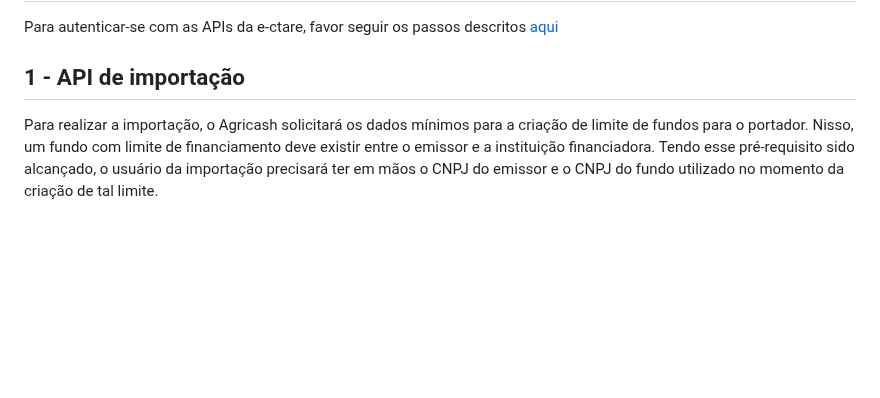
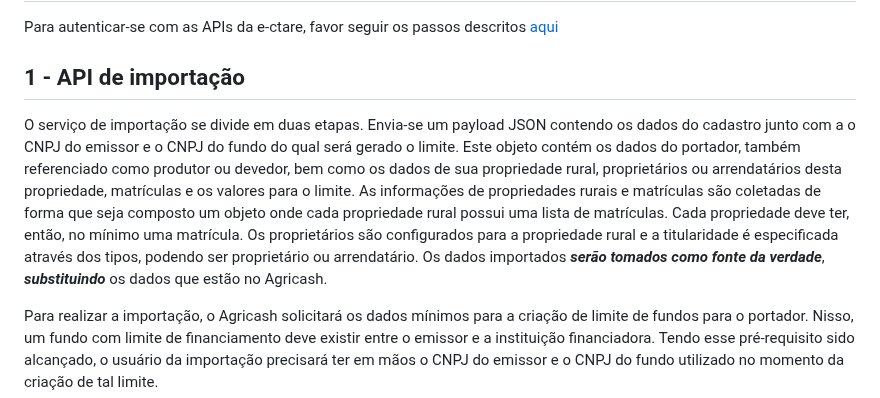
Before and after one commit to E-ctare/ectare-agricash-docs-publicos, a Markdown page: integracao-agricash.md, the part around the change. Drawn GitHub-style; blank space fills up the shorter version.

```diff
--- a/integracao-agricash.md
+++ b/integracao-agricash.md
@@ -6,6 +6,10 @@
 Para autenticar-se com as APIs da e-ctare, favor seguir os passos descritos [aqui](./autenticacao-agricash.md)
 
 ## 1 - API de importação
+
+O serviço de importação se divide em duas etapas. Envia-se um payload JSON contendo os dados do cadastro junto com a o CNPJ do emissor e o CNPJ do fundo do qual será gerado o limite. Este objeto contém os dados do portador, também referenciado como produtor ou devedor, bem como os dados de sua propriedade rural, proprietários ou arrendatários desta propriedade, matrículas e os valores para o limite.
+As informações de propriedades rurais e matrículas são coletadas de forma que seja composto um objeto onde cada propriedade rural possui uma lista de matrículas. Cada propriedade deve ter, então, no mínimo uma matrícula. Os proprietários são configurados para a propriedade rural e a titularidade é especificada através dos tipos, podendo ser proprietário ou arrendatário.
+Os dados importados ***serão tomados como fonte da verdade***, ***substituindo*** os dados que estão no Agricash.
 
 Para realizar a importação, o Agricash solicitará os dados mínimos para a criação de limite de fundos para o portador. Nisso, um fundo com limite de financiamento deve existir entre o emissor e a instituição financiadora. Tendo esse pré-requisito sido alcançado, o usuário da importação precisará ter em mãos o CNPJ do emissor e o CNPJ do fundo utilizado no momento da criação de tal limite.
 
```
